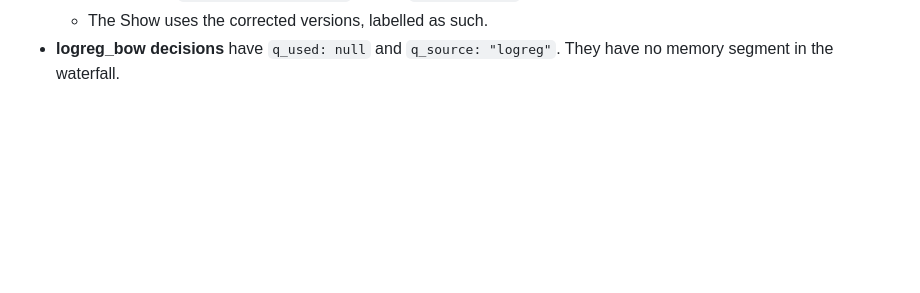
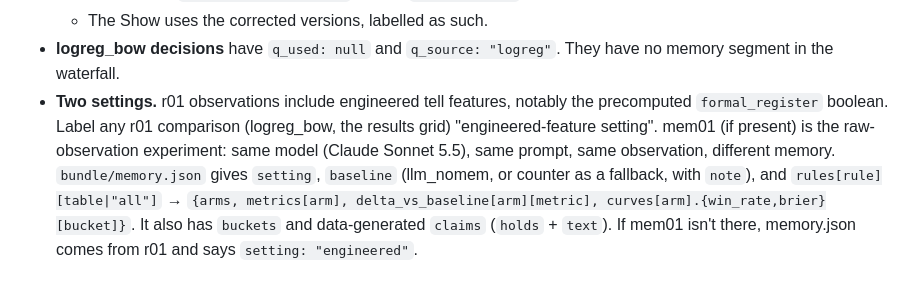
Before and after one commit to 6up-b/bluff-lab, a Markdown page: FLOW.md, the part around the change. Rendered like a GitHub page; blank space fills up the shorter version.

Commit message:
memory.json (does memory help?: arms, paired Δ vs no-memory, learning curves) for mem01/r01; settings labelled raw vs engineered; Devpost mem placeholders
Co-Authored-By: Claude Opus 5.5 <noreply@anthropic.com>

```diff
--- a/FLOW.md
+++ b/FLOW.md
@@ -80,3 +80,10 @@ The HUD lists every cue; cues whose data is missing are marked "skipped: no data
   - The Show uses the corrected versions, labelled as such.
 - **logreg_bow decisions** have `q_used: null` and `q_source: "logreg"`. They have no memory segment in the
   waterfall.
+- **Two settings.** r01 observations include engineered tell features, notably the precomputed `formal_register`
+  boolean. Label any r01 comparison (logreg_bow, the results grid) "engineered-feature setting". mem01 (if present)
+  is the raw-observation experiment: same model (Claude Sonnet 5.5), same prompt, same observation, different
+  memory. `bundle/memory.json` gives `setting`, `baseline` (llm_nomem, or counter as a fallback, with `note`), and
+  `rules[rule][table|"all"]` → `{arms, metrics[arm], delta_vs_baseline[arm][metric], curves[arm].{win_rate,brier}[bucket]}`.
+  It also has `buckets` and data-generated `claims` (`holds` + `text`). If mem01 isn't there, memory.json comes from
+  r01 and says `setting: "engineered"`.
```
